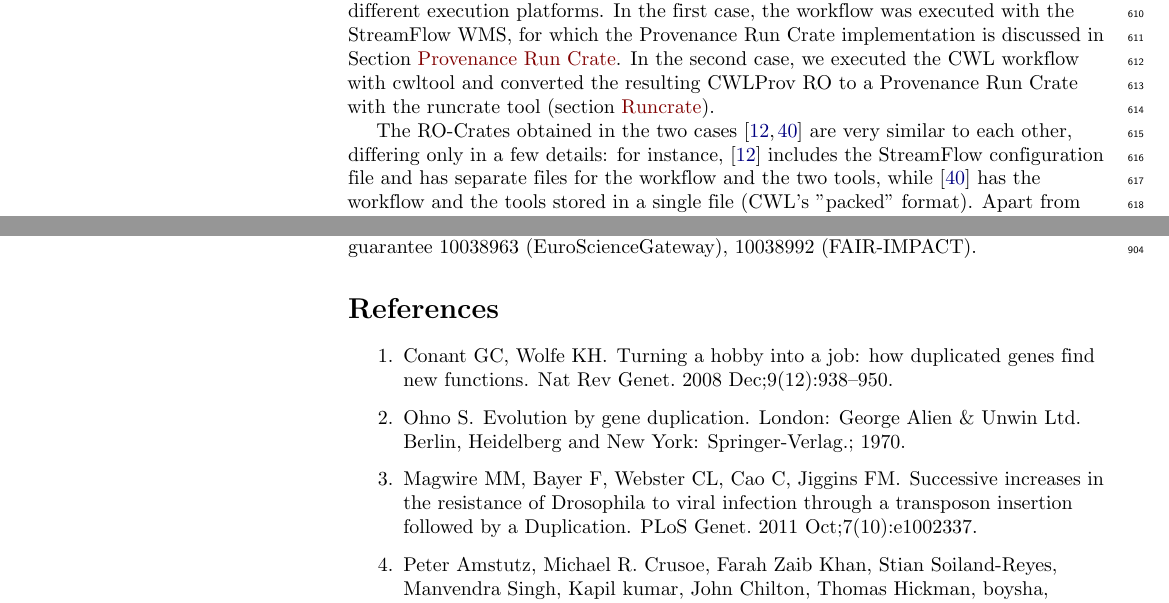
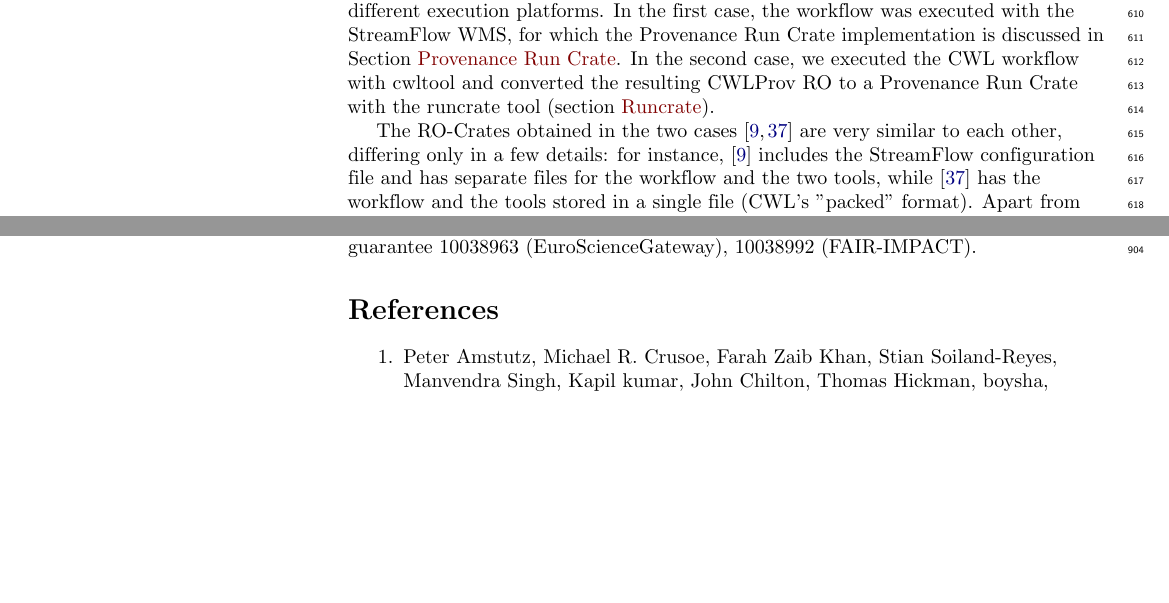
Before and after one commit to ResearchObject/workflow-run-crate-paper, a LaTeX document (plos_latex_template.tex): two parts of pages 17 and 24 of 31, joined at a grey line, cut so that both start at the same text, the shorter picture padded with empty space. Compiled offline with pdfLaTeX.

Commit message:
now with citations

```diff
--- a/plos_latex_template.tex
+++ b/plos_latex_template.tex
@@ -1127,28 +1127,26 @@ The authors acknowledge funding from:
 %
 \begin{thebibliography}{10}
 
-\bibitem{bib1}
-Conant GC, Wolfe KH.
-\newblock {{T}urning a hobby into a job: how duplicated genes find new
-  functions}.
-\newblock Nat Rev Genet. 2008 Dec;9(12):938--950.
-
-\bibitem{bib2}
-Ohno S.
-\newblock Evolution by gene duplication.
-\newblock London: George Alien \& Unwin Ltd. Berlin, Heidelberg and New York:
-  Springer-Verlag.; 1970.
-
-\bibitem{bib3}
-Magwire MM, Bayer F, Webster CL, Cao C, Jiggins FM.
-\newblock {{S}uccessive increases in the resistance of {D}rosophila to viral
-  infection through a transposon insertion followed by a {D}uplication}.
-\newblock PLoS Genet. 2011 Oct;7(10):e1002337.
-
+%\bibitem{bib1}
+%Conant GC, Wolfe KH.
+%\newblock {{T}urning a hobby into a job: how duplicated genes find new
+%  functions}.
+%\newblock Nat Rev Genet. 2008 Dec;9(12):938--950.
+
+%\bibitem{bib2}
+%Ohno S.
+%\newblock Evolution by gene duplication.
+%\newblock London: George Alien \& Unwin Ltd. Berlin, Heidelberg and New York:
+%  Springer-Verlag.; 1970.
+
+%%\bibitem{bib3}
+%Magwire MM, Bayer F, Webster CL, Cao C, Jiggins FM.
+%\newblock {{S}uccessive increases in the resistance of {D}rosophila to viral
+%  infection through a transposon insertion followed by a {D}uplication}.
+%\newblock PLoS Genet. 2011 Oct;7(10):e1002337.
 
 
 %% Our referencces
-
 
 \bibitem{Amstutz 2023}
 Peter Amstutz, Michael R. Crusoe, Farah Zaib Khan, Stian Soiland-Reyes, Manvendra Singh, Kapil kumar, John Chilton, Thomas Hickman, boysha, Tomoya Tanjo, Rupert Nash, Kevin Hannon, ash, Michael Kotliar, Brad Chapman, Andrey Kartashov, Guillermo Carrasco, Dan Leehr, Nebojsa Tijanic, Joshua C. Randall, Miguel Boland, bogdang989, Chuck McCallum, Hervé Ménager, Pau Ruiz Safont, Bruno P. Kinoshita, Denis Yuen, Gijs Molenaar (2023):\\
```
Also changed, not shown: plos_latex_template.tex (4 more changed lines).
